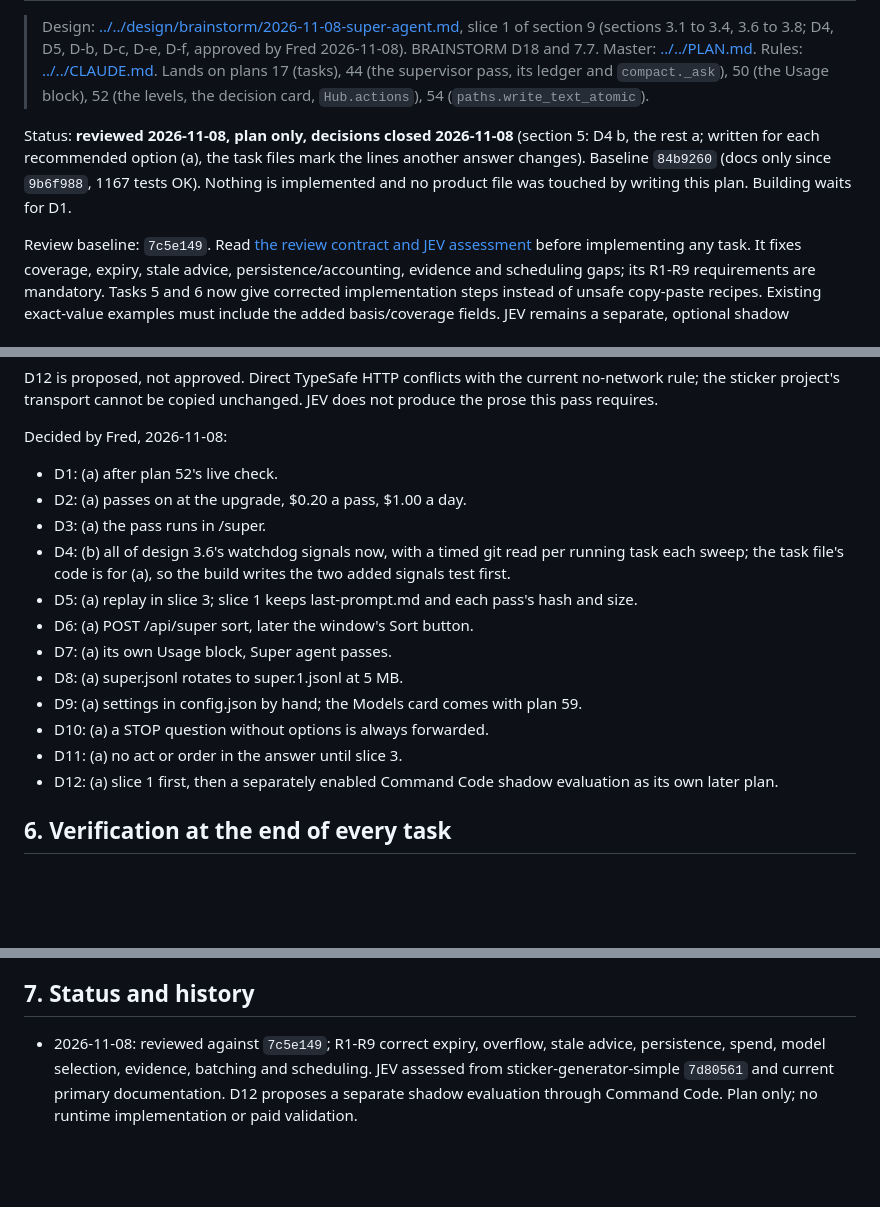
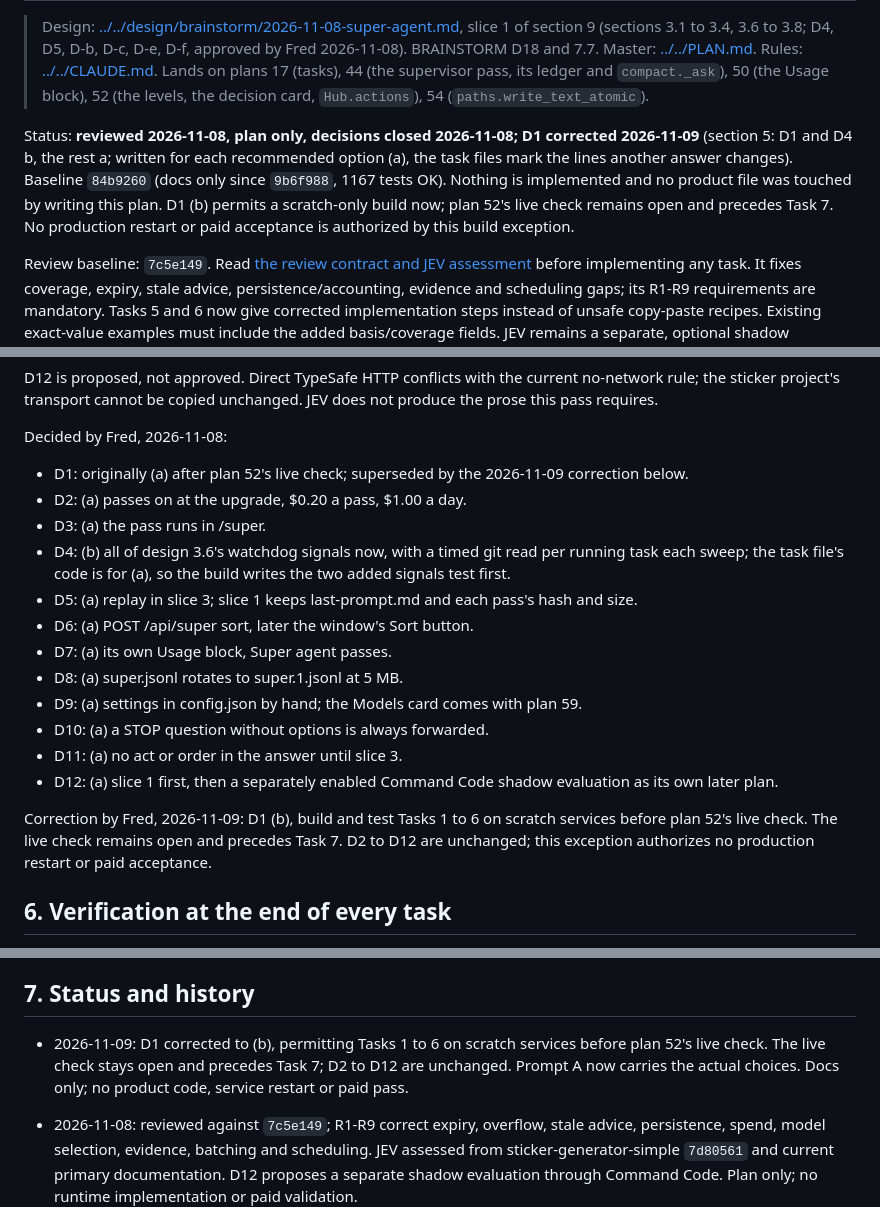
Before and after one commit to knackychan/CLAUDE-CONSOLE, a Markdown page: plans/58-super-agent/README.md, 3 parts joined by grey strips. Rendered like a GitHub page; blank space fills up the shorter version.

Commit message:
docs: plan 58 D1 corrected to (b), a scratch-only build before plan 52's live check
Fred's correction of 2026-11-09 in the plan 58 README and the decisions list. Plan 52's live check still precedes plan 58 Task 7; no production restart or paid acceptance is authorized by it.

Co-Authored-By: Claude Sonnet 5.5 <noreply@anthropic.com>

```diff
--- a/plans/58-super-agent/README.md
+++ b/plans/58-super-agent/README.md
@@ -6,9 +6,11 @@
 > Lands on plans 17 (tasks), 44 (the supervisor pass, its ledger and `compact._ask`), 50 (the Usage block), 52 (the
 > levels, the decision card, `Hub.actions`), 54 (`paths.write_text_atomic`).
 
-Status: **reviewed 2026-11-08, plan only, decisions closed 2026-11-08** (section 5: D4 b, the rest a; written for each recommended option
+Status: **reviewed 2026-11-08, plan only, decisions closed 2026-11-08; D1 corrected 2026-11-09** (section 5: D1 and D4 b, the rest a; written for each recommended option
 (a), the task files mark the lines another answer changes). Baseline `84b9260` (docs only since `9b6f988`, 1167 tests
-OK). Nothing is implemented and no product file was touched by writing this plan. Building waits for D1.
+OK). Nothing is implemented and no product file was touched by writing this plan. D1 (b) permits a scratch-only
+build now; plan 52's live check remains open and precedes Task 7. No production restart or paid acceptance is
+authorized by this build exception.
 
 Review baseline: `7c5e149`. Read [the review contract and JEV assessment](08-review-and-jev.md) before implementing
 any task. It fixes coverage, expiry, stale advice, persistence/accounting, evidence and scheduling gaps; its R1-R9
@@ -480,7 +482,7 @@ project's transport cannot be copied unchanged. JEV does not produce the prose t
 
 Decided by Fred, 2026-11-08:
 
-- D1: (a) after plan 52's live check.
+- D1: originally (a) after plan 52's live check; superseded by the 2026-11-09 correction below.
 - D2: (a) passes on at the upgrade, $0.20 a pass, $1.00 a day.
 - D3: (a) the pass runs in <home>/super.
 - D4: (b) all of design 3.6's watchdog signals now, with a timed git read per running task each sweep; the task file's code is for (a), so the build writes the two added signals test first.
@@ -492,6 +494,10 @@ Decided by Fred, 2026-11-08:
 - D10: (a) a STOP question without options is always forwarded.
 - D11: (a) no act or order in the answer until slice 3.
 - D12: (a) slice 1 first, then a separately enabled Command Code shadow evaluation as its own later plan.
+
+Correction by Fred, 2026-11-09: D1 (b), build and test Tasks 1 to 6 on scratch services before plan 52's live check.
+The live check remains open and precedes Task 7. D2 to D12 are unchanged; this exception authorizes no production
+restart or paid acceptance.
 
 ## 6. Verification at the end of every task
 
@@ -508,6 +514,10 @@ Decided by Fred, 2026-11-08:
 
 ## 7. Status and history
 
+- 2026-11-09: D1 corrected to (b), permitting Tasks 1 to 6 on scratch services before plan 52's live check.
+  The live check stays open and precedes Task 7; D2 to D12 are unchanged. Prompt A now carries the actual choices.
+  Docs only; no product code, service restart or paid pass.
+
 - 2026-11-08: reviewed against `7c5e149`; R1-R9 correct expiry, overflow, stale advice, persistence, spend,
   model selection, evidence, batching and scheduling. JEV assessed from sticker-generator-simple `7d80561`
   and current primary documentation. D12 proposes a separate shadow evaluation through Command Code.
```
Also changed, not shown: other parts of plans/58-super-agent/README.md (+1 -1 lines), plans/decisions-2026-11-08.md (+5 -1 lines).
